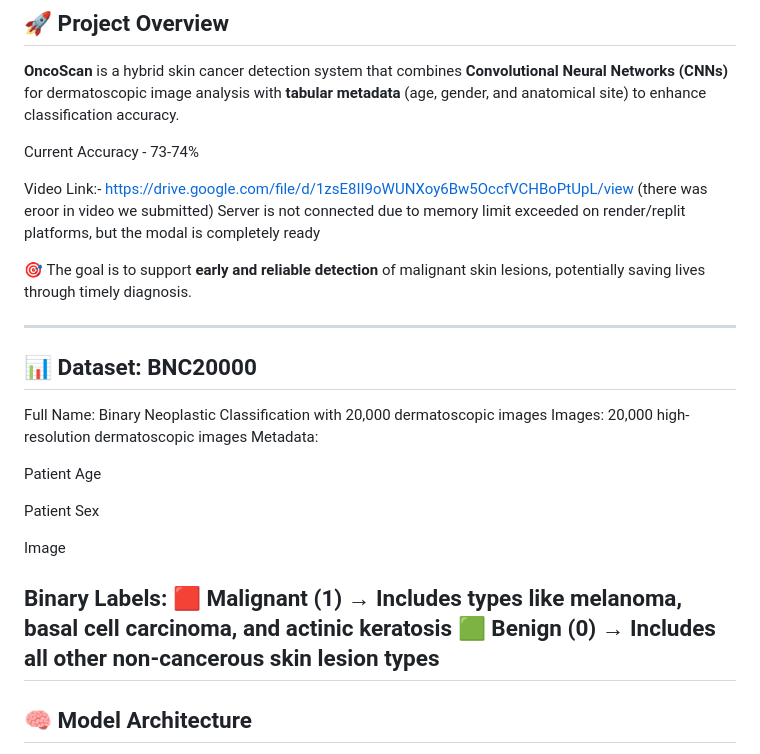
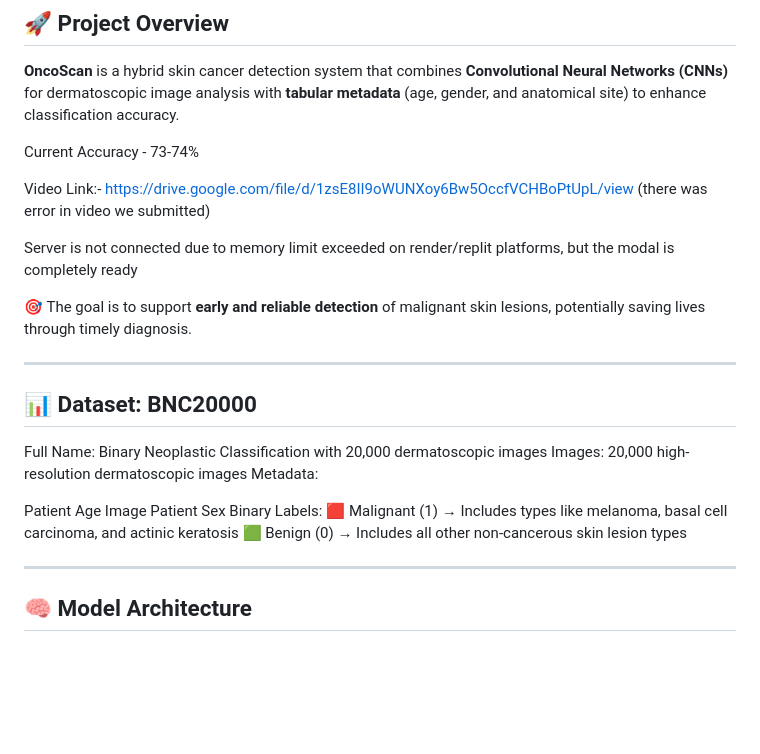
Before and after one commit to Amit4529/OncoScan---Skin-Cancer-Detection, a Markdown page: README.md, the part around the change. GitHub-like rendering; blank space fills up the shorter version.

```diff
--- a/README.md
+++ b/README.md
@@ -13,7 +13,8 @@ metadata** (age, gender, and anatomical site) to enhance classification accuracy
 
 Current Accuracy - 73-74%
 
-Video Link:- https://drive.google.com/file/d/1zsE8II9oWUNXoy6Bw5OccfVCHBoPtUpL/view  (there was eroor in video we submitted)
+Video Link:- https://drive.google.com/file/d/1zsE8II9oWUNXoy6Bw5OccfVCHBoPtUpL/view  (there was error in video we submitted)
+
 Server is not connected due to memory limit exceeded on render/replit platforms, but the modal is completely ready
 
 🎯 The goal is to support **early and reliable detection** of malignant skin lesions, potentially saving lives through timely diagnosis.
@@ -28,14 +29,12 @@ Images: 20,000 high-resolution dermatoscopic images
 Metadata:
 
 Patient Age
-
+Image
 Patient Sex
-
-Image
-
 Binary Labels:
 🟥 Malignant (1) → Includes types like melanoma, basal cell carcinoma, and actinic keratosis
 🟩 Benign (0) → Includes all other non-cancerous skin lesion types
+
 ---
 
 ## 🧠 Model Architecture
```
